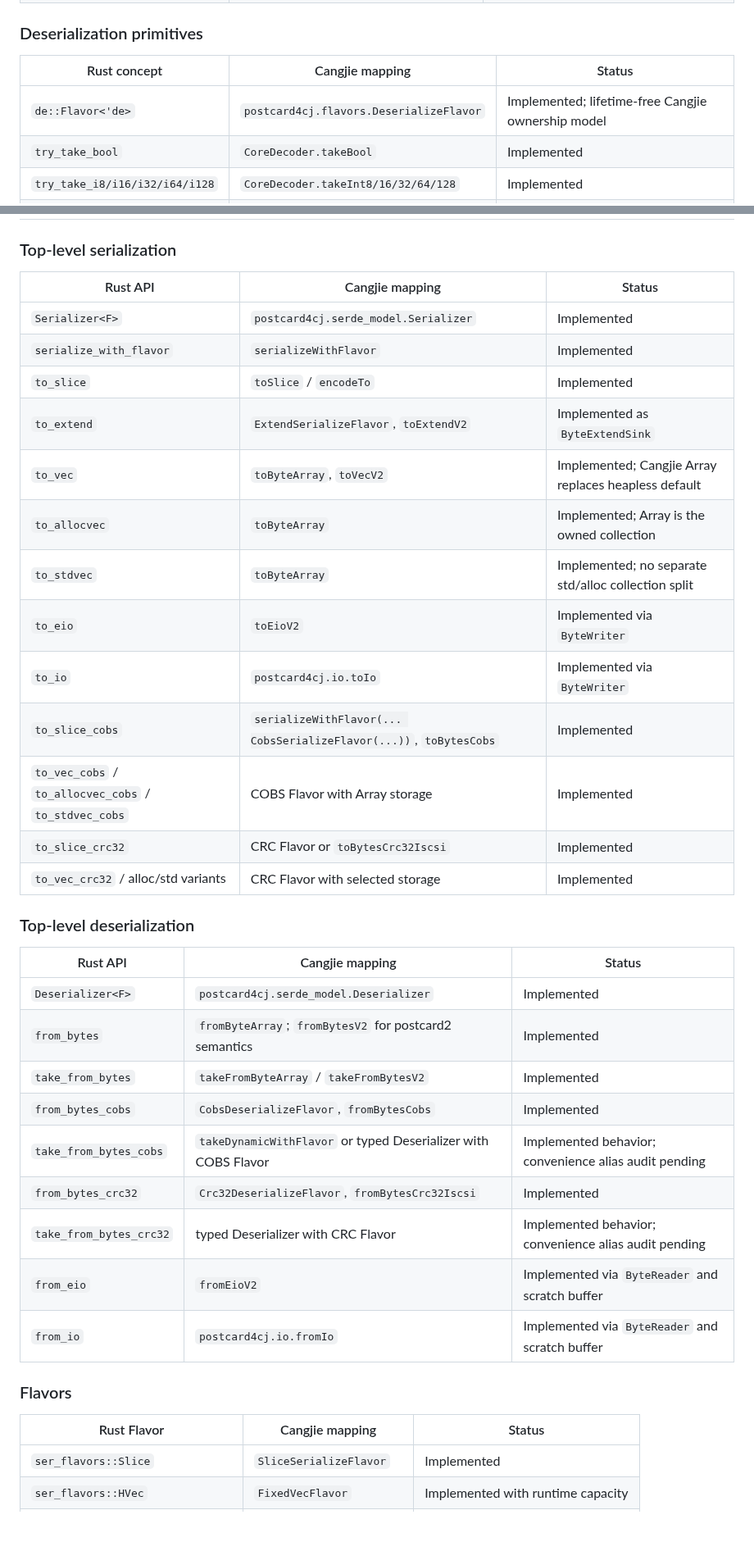
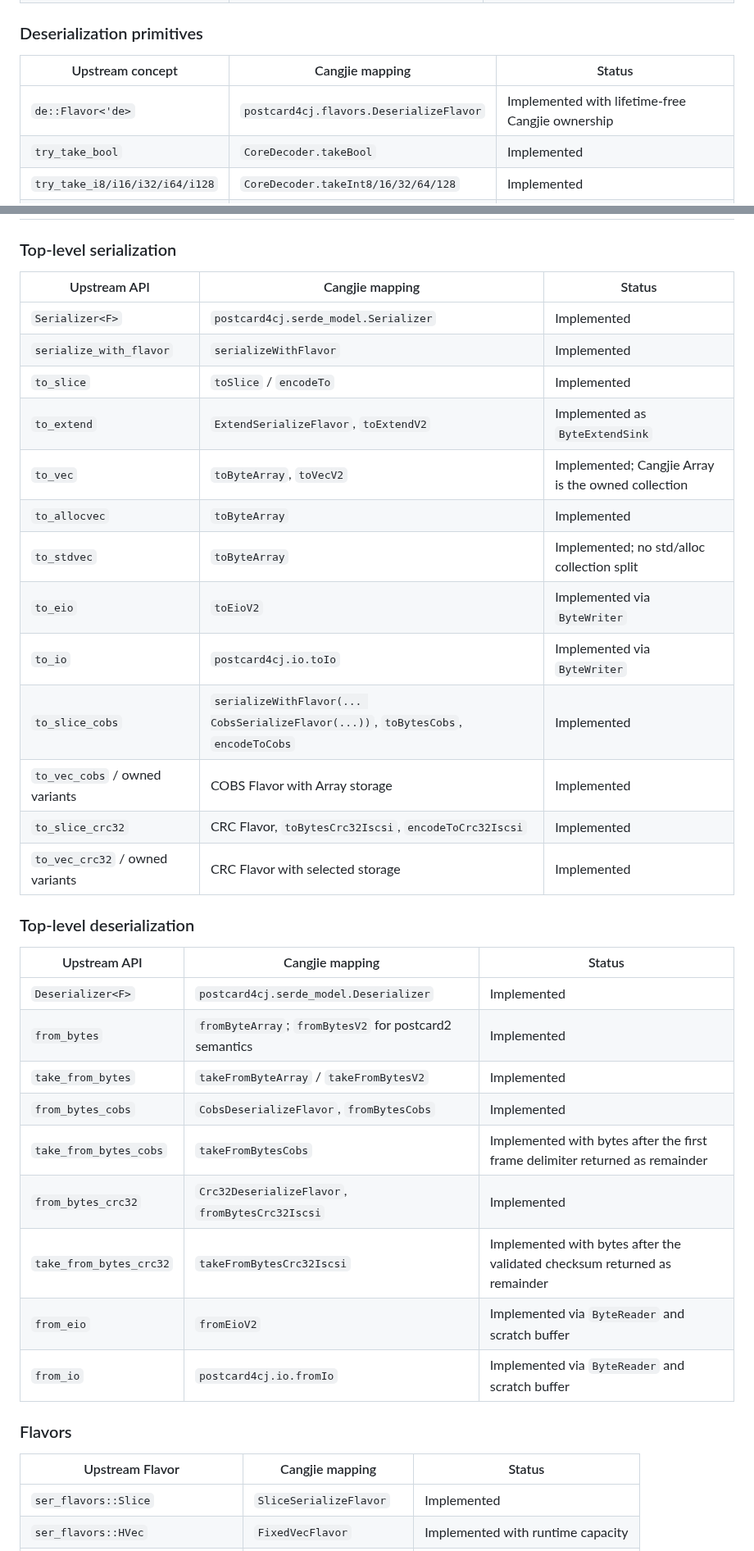
Before and after one commit to hu-qi/postcard4cj, a Markdown page: API_COMPATIBILITY.md, 2 parts joined by grey strips. Shown at 82% size. GitHub-like rendering; blank space fills up the shorter version.

```diff
--- a/API_COMPATIBILITY.md
+++ b/API_COMPATIBILITY.md
@@ -25,9 +25,9 @@ Cangjie follows camelCase naming while Rust uses snake_case. A mapping marked **
 
 ### Deserialization primitives
 
-| Rust concept | Cangjie mapping | Status |
+| Upstream concept | Cangjie mapping | Status |
 |---|---|---|
-| `de::Flavor<'de>` | `postcard4cj.flavors.DeserializeFlavor` | Implemented; lifetime-free Cangjie ownership model |
+| `de::Flavor<'de>` | `postcard4cj.flavors.DeserializeFlavor` | Implemented with lifetime-free Cangjie ownership |
 | `try_take_bool` | `CoreDecoder.takeBool` | Implemented |
 | `try_take_i8/i16/i32/i64/i128` | `CoreDecoder.takeInt8/16/32/64/128` | Implemented |
 | `try_take_u8/u16/u32/u64/u128` | `CoreDecoder.takeUInt8/16/32/64/128` | Implemented |
@@ -44,39 +44,39 @@ Cangjie follows camelCase naming while Rust uses snake_case. A mapping marked **
 
 ### Top-level serialization
 
-| Rust API | Cangjie mapping | Status |
+| Upstream API | Cangjie mapping | Status |
 |---|---|---|
 | `Serializer<F>` | `postcard4cj.serde_model.Serializer` | Implemented |
 | `serialize_with_flavor` | `serializeWithFlavor` | Implemented |
 | `to_slice` | `toSlice` / `encodeTo` | Implemented |
 | `to_extend` | `ExtendSerializeFlavor`, `toExtendV2` | Implemented as `ByteExtendSink` |
-| `to_vec` | `toByteArray`, `toVecV2` | Implemented; Cangjie Array replaces heapless default |
-| `to_allocvec` | `toByteArray` | Implemented; Array is the owned collection |
-| `to_stdvec` | `toByteArray` | Implemented; no separate std/alloc collection split |
+| `to_vec` | `toByteArray`, `toVecV2` | Implemented; Cangjie Array is the owned collection |
+| `to_allocvec` | `toByteArray` | Implemented |
+| `to_stdvec` | `toByteArray` | Implemented; no std/alloc collection split |
 | `to_eio` | `toEioV2` | Implemented via `ByteWriter` |
 | `to_io` | `postcard4cj.io.toIo` | Implemented via `ByteWriter` |
-| `to_slice_cobs` | `serializeWithFlavor(... CobsSerializeFlavor(...))`, `toBytesCobs` | Implemented |
-| `to_vec_cobs` / `to_allocvec_cobs` / `to_stdvec_cobs` | COBS Flavor with Array storage | Implemented |
-| `to_slice_crc32` | CRC Flavor or `toBytesCrc32Iscsi` | Implemented |
-| `to_vec_crc32` / alloc/std variants | CRC Flavor with selected storage | Implemented |
+| `to_slice_cobs` | `serializeWithFlavor(... CobsSerializeFlavor(...))`, `toBytesCobs`, `encodeToCobs` | Implemented |
+| `to_vec_cobs` / owned variants | COBS Flavor with Array storage | Implemented |
+| `to_slice_crc32` | CRC Flavor, `toBytesCrc32Iscsi`, `encodeToCrc32Iscsi` | Implemented |
+| `to_vec_crc32` / owned variants | CRC Flavor with selected storage | Implemented |
 
 ### Top-level deserialization
 
-| Rust API | Cangjie mapping | Status |
+| Upstream API | Cangjie mapping | Status |
 |---|---|---|
 | `Deserializer<F>` | `postcard4cj.serde_model.Deserializer` | Implemented |
 | `from_bytes` | `fromByteArray`; `fromBytesV2` for postcard2 semantics | Implemented |
 | `take_from_bytes` | `takeFromByteArray` / `takeFromBytesV2` | Implemented |
 | `from_bytes_cobs` | `CobsDeserializeFlavor`, `fromBytesCobs` | Implemented |
-| `take_from_bytes_cobs` | `takeDynamicWithFlavor` or typed Deserializer with COBS Flavor | Implemented behavior; convenience alias audit pending |
+| `take_from_bytes_cobs` | `takeFromBytesCobs` | Implemented with bytes after the first frame delimiter returned as remainder |
 | `from_bytes_crc32` | `Crc32DeserializeFlavor`, `fromBytesCrc32Iscsi` | Implemented |
-| `take_from_bytes_crc32` | typed Deserializer with CRC Flavor | Implemented behavior; convenience alias audit pending |
+| `take_from_bytes_crc32` | `takeFromBytesCrc32Iscsi` | Implemented with bytes after the validated checksum returned as remainder |
 | `from_eio` | `fromEioV2` | Implemented via `ByteReader` and scratch buffer |
 | `from_io` | `postcard4cj.io.fromIo` | Implemented via `ByteReader` and scratch buffer |
 
 ### Flavors
 
-| Rust Flavor | Cangjie mapping | Status |
+| Upstream Flavor | Cangjie mapping | Status |
 |---|---|---|
 | `ser_flavors::Slice` | `SliceSerializeFlavor` | Implemented |
 | `ser_flavors::HVec` | `FixedVecFlavor` | Implemented with runtime capacity |
```
Also changed, not shown: other parts of API_COMPATIBILITY.md (+50 -46 lines).
